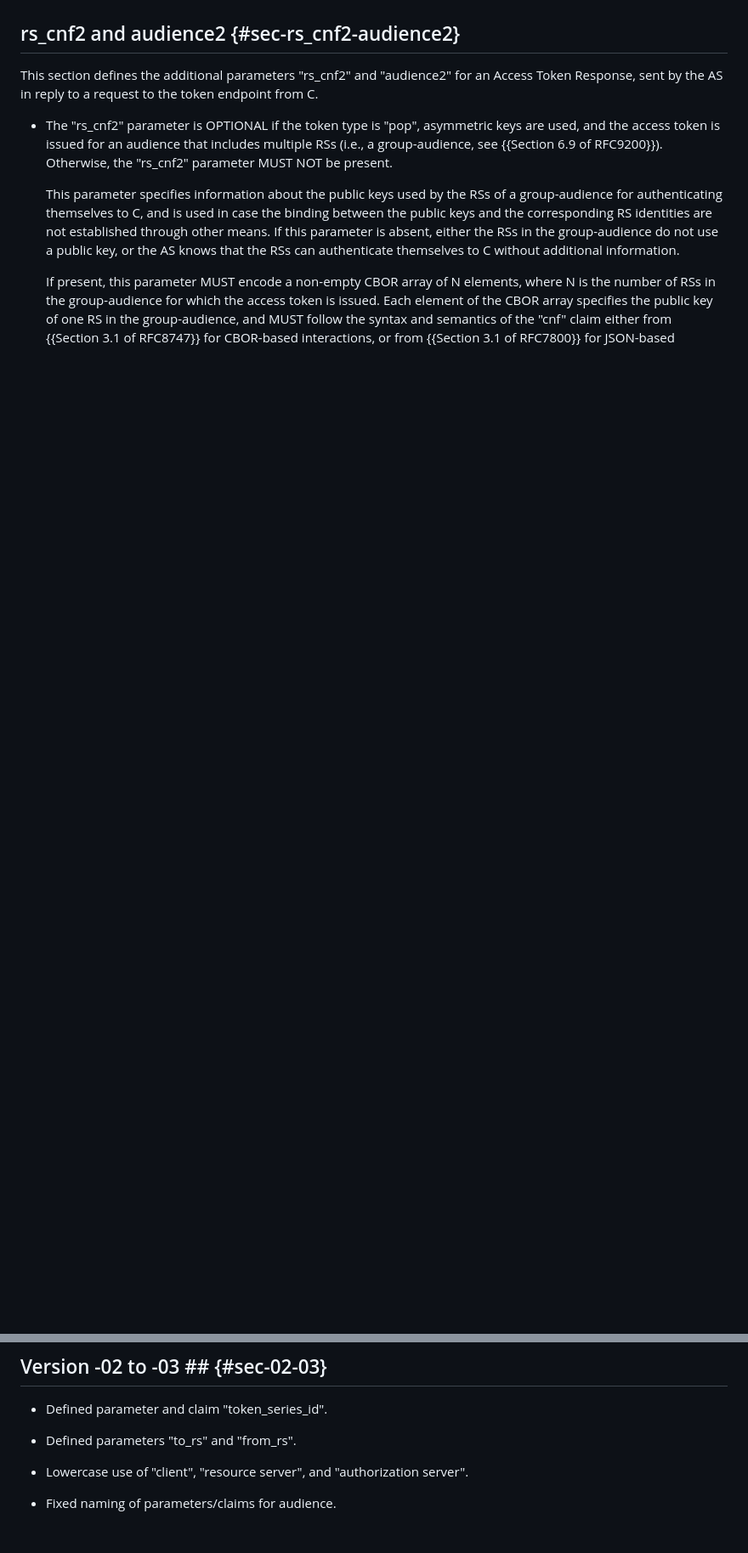
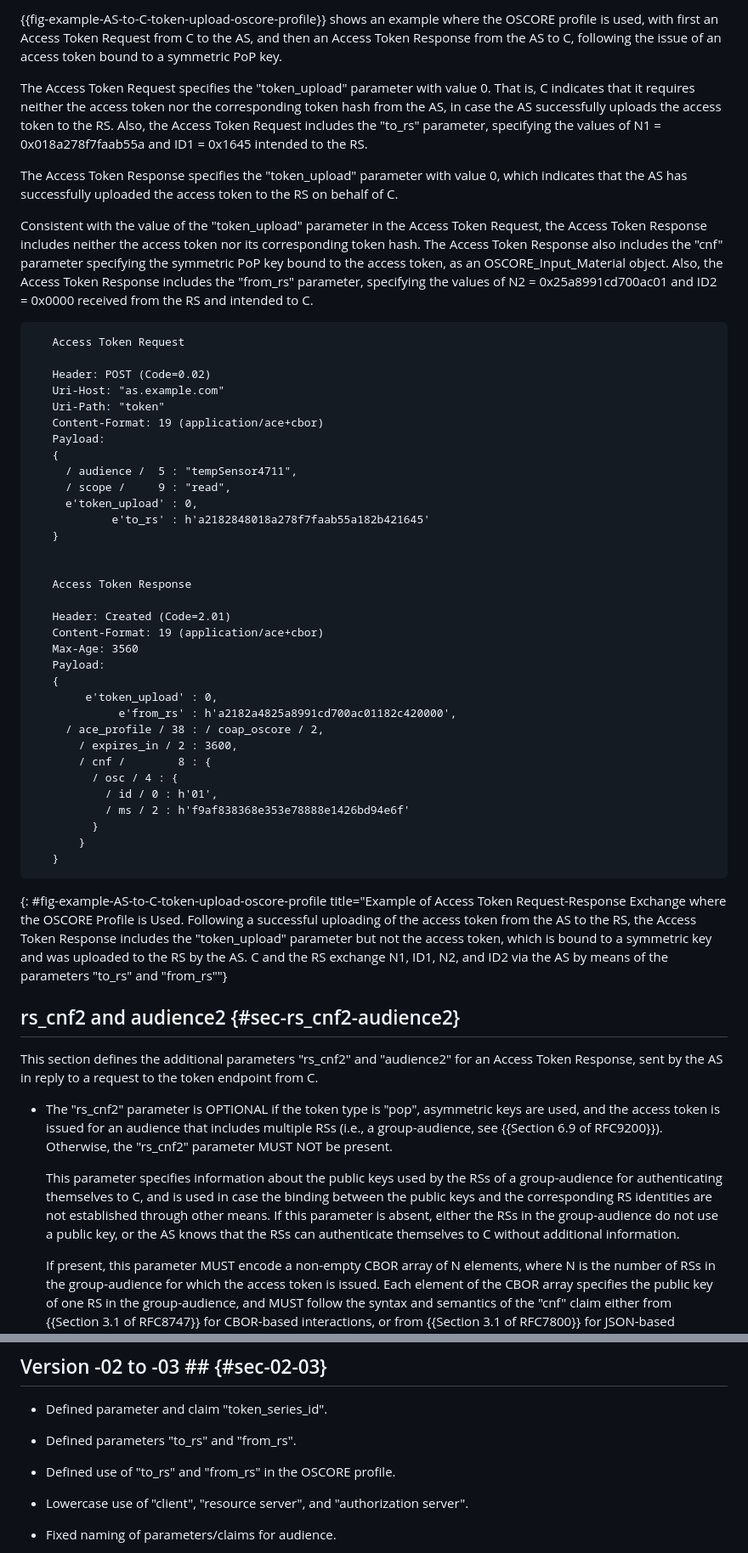
Before and after one commit to ace-wg/ace-workflow-and-params, a Markdown page: draft-ietf-ace-workflow-and-params.md, 2 parts joined by grey strips. Shown at 85% size. Drawn GitHub-style; blank space fills up the shorter version.

Commit message:
Use of "to_rs" and "from_rs" in the OSCORE profile

```diff
--- a/draft-ietf-ace-workflow-and-params.md
+++ b/draft-ietf-ace-workflow-and-params.md
@@ -551,3 +578,47 @@ TBD
+{{fig-example-AS-to-C-token-upload-oscore-profile}} shows an example where the OSCORE profile is used, with first an Access Token Request from C to the AS, and then an Access Token Response from the AS to C, following the issue of an access token bound to a symmetric PoP key.
+
+The Access Token Request specifies the "token_upload" parameter with value 0. That is, C indicates that it requires neither the access token nor the corresponding token hash from the AS, in case the AS successfully uploads the access token to the RS. Also, the Access Token Request includes the "to_rs" parameter, specifying the values of N1 = 0x018a278f7faab55a and ID1 = 0x1645 intended to the RS.
+
+The Access Token Response specifies the "token_upload" parameter with value 0, which indicates that the AS has successfully uploaded the access token to the RS on behalf of C.
+
+Consistent with the value of the "token_upload" parameter in the Access Token Request, the Access Token Response includes neither the access token nor its corresponding token hash. The Access Token Response also includes the "cnf" parameter specifying the symmetric PoP key bound to the access token, as an OSCORE_Input_Material object. Also, the Access Token Response includes the "from_rs" parameter, specifying the values of N2 = 0x25a8991cd700ac01 and ID2 = 0x0000 received from the RS and intended to C.
+
+~~~~~~~~~~~
+   Access Token Request
+
+   Header: POST (Code=0.02)
+   Uri-Host: "as.example.com"
+   Uri-Path: "token"
+   Content-Format: 19 (application/ace+cbor)
+   Payload:
+   {
+     / audience /  5 : "tempSensor4711",
+     / scope /     9 : "read",
+     e'token_upload' : 0,
+            e'to_rs' : h'a2182848018a278f7faab55a182b421645'
+   }
+
+
+   Access Token Response
+
+   Header: Created (Code=2.01)
+   Content-Format: 19 (application/ace+cbor)
+   Max-Age: 3560
+   Payload:
+   {
+        e'token_upload' : 0,
+             e'from_rs' : h'a2182a4825a8991cd700ac01182c420000',
+     / ace_profile / 38 : / coap_oscore / 2,
+       / expires_in / 2 : 3600,
+       / cnf /        8 : {
+         / osc / 4 : {
+           / id / 0 : h'01',
+           / ms / 2 : h'f9af838368e353e78888e1426bd94e6f'
+         }
+       }
+   }
+~~~~~~~~~~~
+{: #fig-example-AS-to-C-token-upload-oscore-profile title="Example of Access Token Request-Response Exchange where the OSCORE Profile is Used. Following a successful uploading of the access token from the AS to the RS, the Access Token Response includes the \"token_upload\" parameter but not the access token, which is bound to a symmetric key and was uploaded to the RS by the AS. C and the RS exchange N1, ID1, N2, and ID2 via the AS by means of the parameters \"to_rs\" and \"from_rs\""}
 
 ## rs_cnf2 and audience2 {#sec-rs_cnf2-audience2}
 
@@ -1312,6 +1383,8 @@ ace-error = 2
 
 * Defined parameters "to_rs" and "from_rs".
 
+* Defined use of "to_rs" and "from_rs" in the OSCORE profile.
+
 * Lowercase use of "client", "resource server", and "authorization server".
 
 * Fixed naming of parameters/claims for audience.
```
Also changed, not shown: other parts of draft-ietf-ace-workflow-and-params.md (+29 -2 lines).
